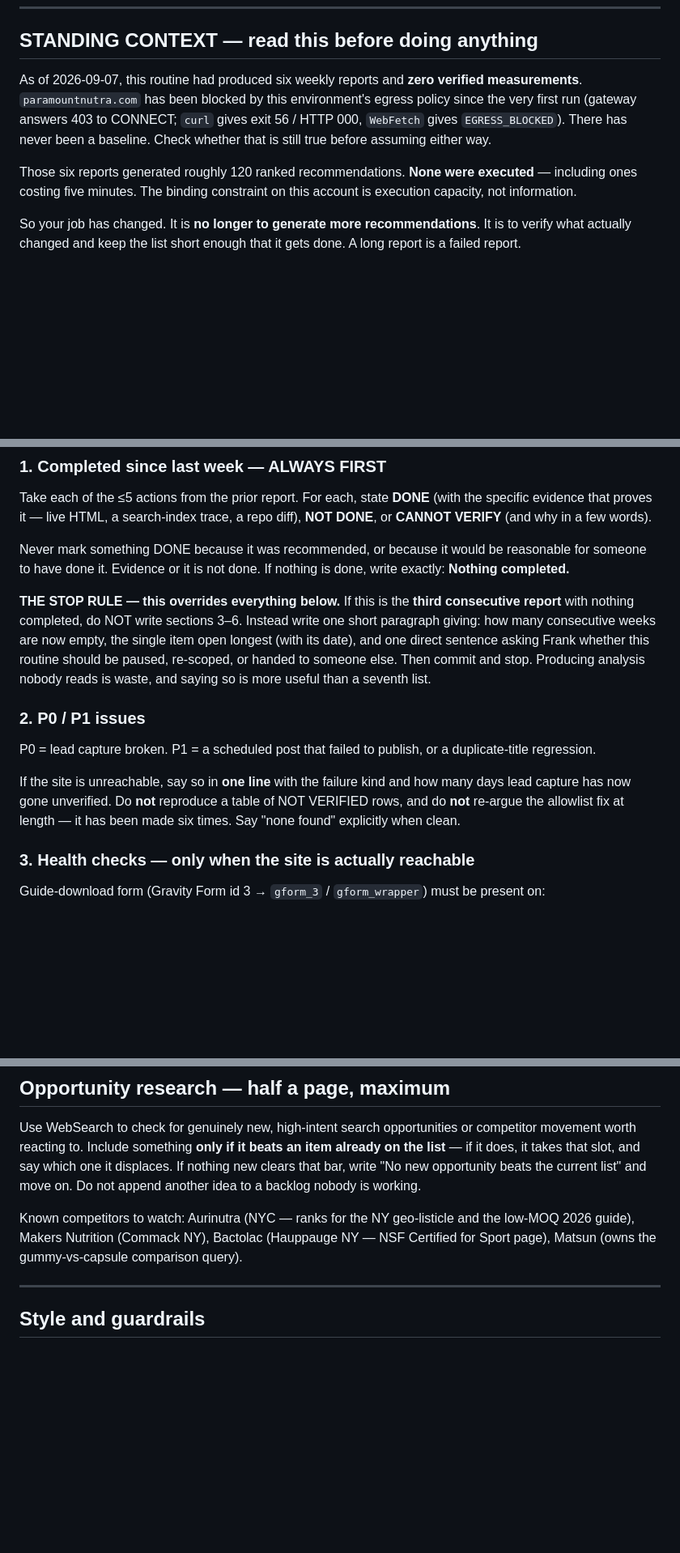
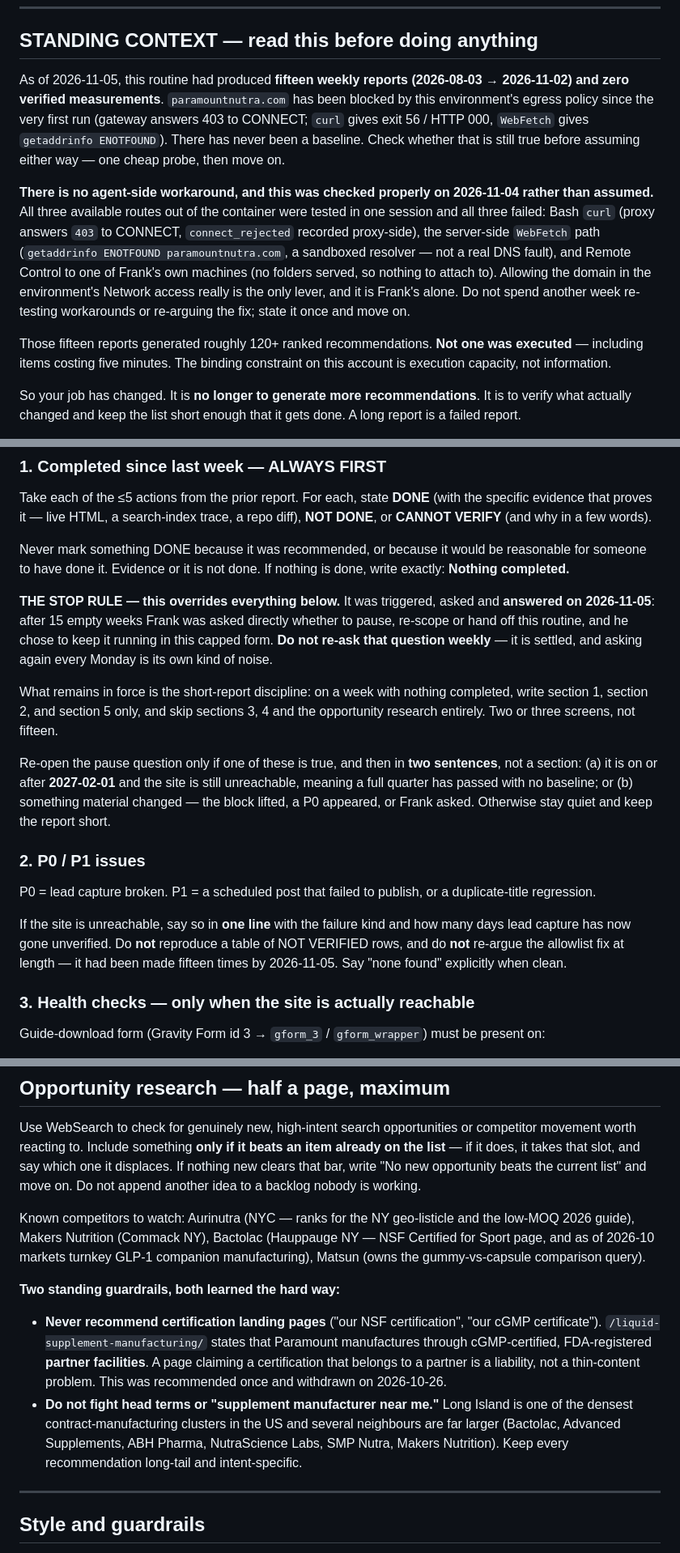
Before and after one commit to fj-ship-it/melaninfitmen-site, a Markdown page: seo-reports/paramount/ROUTINE-PROMPT.md, 3 parts joined by grey strips. Shown at 81% size. Drawn GitHub-style; blank space fills up the shorter version.

```diff
--- a/seo-reports/paramount/ROUTINE-PROMPT.md
+++ b/seo-reports/paramount/ROUTINE-PROMPT.md
@@ -34,9 +72,17 @@ Use this User-Agent on every curl request (the host 406s on default curl UA), wi
 
 ## STANDING CONTEXT — read this before doing anything
 
-As of 2026-09-07, this routine had produced six weekly reports and **zero verified measurements**. `paramountnutra.com` has been blocked by this environment's egress policy since the very first run (gateway answers 403 to CONNECT; `curl` gives exit 56 / HTTP 000, `WebFetch` gives `EGRESS_BLOCKED`). There has never been a baseline. Check whether that is still true before assuming either way.
+As of 2026-11-05, this routine had produced **fifteen weekly reports (2026-08-03 → 2026-11-02) and zero verified measurements**. `paramountnutra.com` has been blocked by this environment's egress policy since the very first run (gateway answers 403 to CONNECT; `curl` gives exit 56 / HTTP 000, `WebFetch` gives `getaddrinfo ENOTFOUND`). There has never been a baseline. Check whether that is still true before assuming either way — one cheap probe, then move on.
 
-Those six reports generated roughly 120 ranked recommendations. **None were executed** — including ones costing five minutes. The binding constraint on this account is execution capacity, not information.
+**There is no agent-side workaround, and this was checked properly on 2026-11-04 rather than assumed.**
+All three available routes out of the container were tested in one session and all three failed:
+Bash `curl` (proxy answers `403` to CONNECT, `connect_rejected` recorded proxy-side), the server-side
+`WebFetch` path (`getaddrinfo ENOTFOUND paramountnutra.com`, a sandboxed resolver — not a real DNS
+fault), and Remote Control to one of Frank's own machines (no folders served, so nothing to attach to).
+Allowing the domain in the environment's Network access really is the only lever, and it is Frank's
+alone. Do not spend another week re-testing workarounds or re-arguing the fix; state it once and move on.
+
+Those fifteen reports generated roughly 120+ ranked recommendations. **Not one was executed** — including items costing five minutes. The binding constraint on this account is execution capacity, not information.
 
 So your job has changed. It is **no longer to generate more recommendations**. It is to verify what actually changed and keep the list short enough that it gets done. A long report is a failed report.
 
@@ -54,13 +100,17 @@ Take each of the ≤5 actions from the prior report. For each, state **DONE** (w
 
 Never mark something DONE because it was recommended, or because it would be reasonable for someone to have done it. Evidence or it is not done. If nothing is done, write exactly: **Nothing completed.**
 
-**THE STOP RULE — this overrides everything below.** If this is the **third consecutive report** with nothing completed, do NOT write sections 3–6. Instead write one short paragraph giving: how many consecutive weeks are now empty, the single item open longest (with its date), and one direct sentence asking Frank whether this routine should be paused, re-scoped, or handed to someone else. Then commit and stop. Producing analysis nobody reads is waste, and saying so is more useful than a seventh list.
+**THE STOP RULE — this overrides everything below.** It was triggered, asked and **answered on 2026-11-05**: after 15 empty weeks Frank was asked directly whether to pause, re-scope or hand off this routine, and he chose to keep it running in this capped form. **Do not re-ask that question weekly** — it is settled, and asking again every Monday is its own kind of noise.
+
+What remains in force is the short-report discipline: on a week with nothing completed, write section 1, section 2, and section 5 only, and skip sections 3, 4 and the opportunity research entirely. Two or three screens, not fifteen.
+
+Re-open the pause question only if one of these is true, and then in **two sentences**, not a section: (a) it is on or after **2027-02-01** and the site is still unreachable, meaning a full quarter has passed with no baseline; or (b) something material changed — the block lifted, a P0 appeared, or Frank asked. Otherwise stay quiet and keep the report short.
 
 ### 2. P0 / P1 issues
 
 P0 = lead capture broken. P1 = a scheduled post that failed to publish, or a duplicate-title regression.
 
-If the site is unreachable, say so in **one line** with the failure kind and how many days lead capture has now gone unverified. Do **not** reproduce a table of NOT VERIFIED rows, and do **not** re-argue the allowlist fix at length — it has been made six times. Say "none found" explicitly when clean.
+If the site is unreachable, say so in **one line** with the failure kind and how many days lead capture has now gone unverified. Do **not** reproduce a table of NOT VERIFIED rows, and do **not** re-argue the allowlist fix at length — it had been made fifteen times by 2026-11-05. Say "none found" explicitly when clean.
 
 ### 3. Health checks — only when the site is actually reachable
 
@@ -94,7 +148,11 @@ Specific questions for GA4 / Search Console, most valuable first. Not generic ad
 
 Use WebSearch to check for genuinely new, high-intent search opportunities or competitor movement worth reacting to. Include something **only if it beats an item already on the list** — if it does, it takes that slot, and say which one it displaces. If nothing new clears that bar, write "No new opportunity beats the current list" and move on. Do not append another idea to a backlog nobody is working.
 
-Known competitors to watch: Aurinutra (NYC — ranks for the NY geo-listicle and the low-MOQ 2026 guide), Makers Nutrition (Commack NY), Bactolac (Hauppauge NY — NSF Certified for Sport page), Matsun (owns the gummy-vs-capsule comparison query).
+Known competitors to watch: Aurinutra (NYC — ranks for the NY geo-listicle and the low-MOQ 2026 guide), Makers Nutrition (Commack NY), Bactolac (Hauppauge NY — NSF Certified for Sport page, and as of 2026-10 markets turnkey GLP-1 companion manufacturing), Matsun (owns the gummy-vs-capsule comparison query).
+
+**Two standing guardrails, both learned the hard way:**
+- **Never recommend certification landing pages** ("our NSF certification", "our cGMP certificate"). `/liquid-supplement-manufacturing/` states that Paramount manufactures through cGMP-certified, FDA-registered **partner facilities**. A page claiming a certification that belongs to a partner is a liability, not a thin-content problem. This was recommended once and withdrawn on 2026-10-26.
+- **Do not fight head terms or "supplement manufacturer near me."** Long Island is one of the densest contract-manufacturing clusters in the US and several neighbours are far larger (Bactolac, Advanced Supplements, ABH Pharma, NutraScience Labs, SMP Nutra, Makers Nutrition). Keep every recommendation long-tail and intent-specific.
 
 ---
 
```
Also changed, not shown: other parts of seo-reports/paramount/ROUTINE-PROMPT.md (+47 -5 lines).
